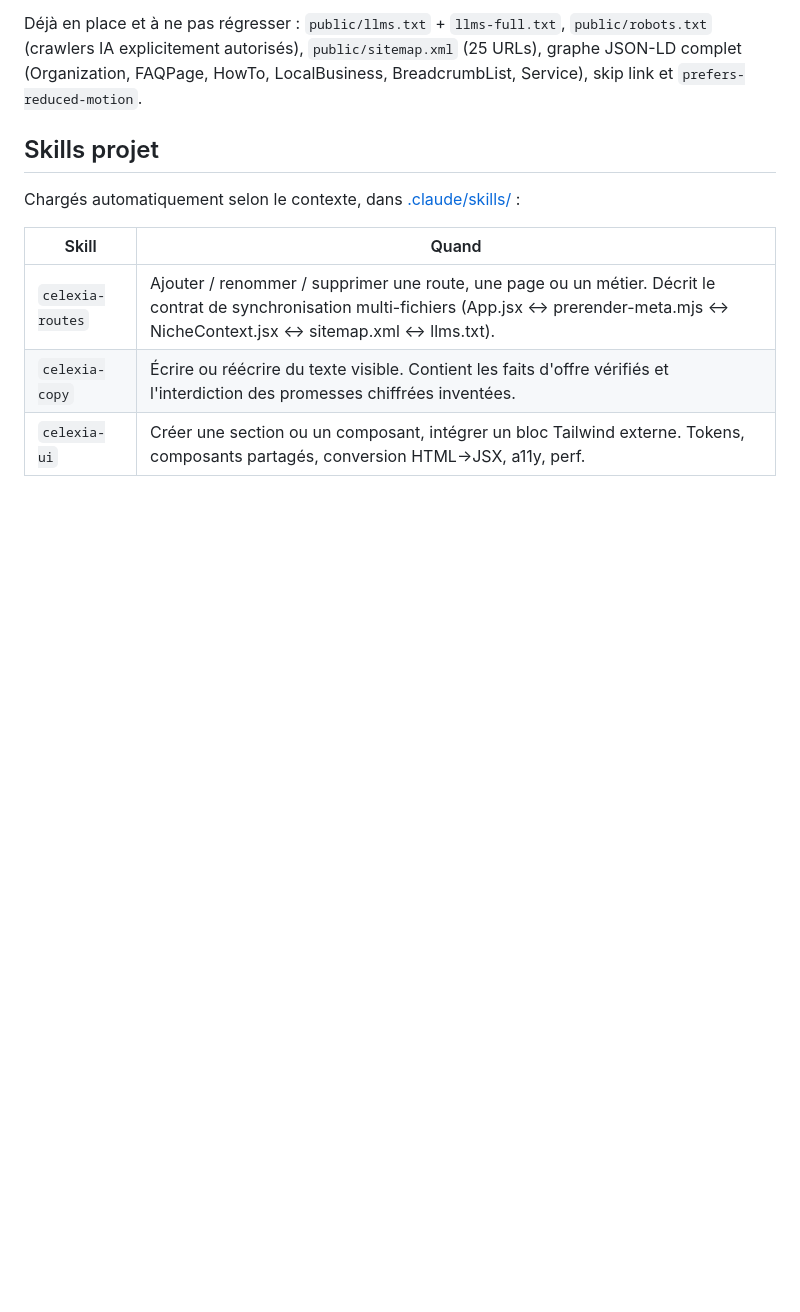
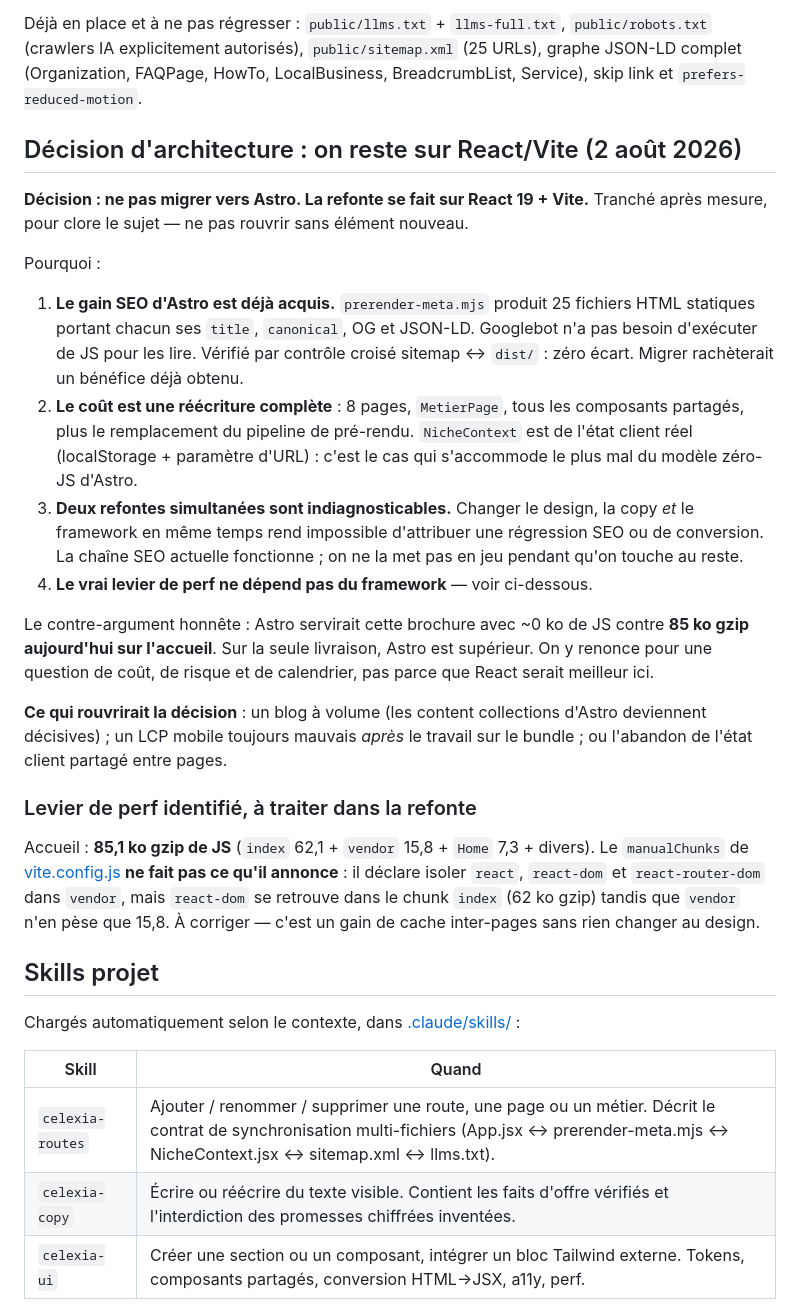
Before and after one commit to agencecelexia-dotcom/agencecelexia.fr, a Markdown page: CLAUDE.md, the part around the change. Rendered like a GitHub page; blank space fills up the shorter version.

Commit message:
Décision d'architecture : rester sur React/Vite
Tranche le sujet Astro ouvert par le document de recherche initial, qui
supposait à tort un stack Astro. La refonte se fera sur React 19 + Vite.

Motif principal : le bénéfice SEO d'une migration est déjà obtenu par
prerender-meta.mjs (25 pages statiques avec meta et JSON-LD, vérifiées).
Migrer rachèterait un acquis, au prix d'une réécriture complète, et
mélangerait une régression de framework à une refonte de design et de copy.

Documente aussi le contre-argument (85 ko gzip de JS sur l'accueil contre
~0 en Astro) et les conditions qui rouvriraient la décision.

Relève au passage que le manualChunks de vite.config.js ne sépare pas
react-dom comme prévu : react-dom est dans le chunk index (62 ko gzip)
et vendor n'en pèse que 15,8. Gain de perf à traiter pendant la refonte.

Co-Authored-By: Claude Opus 5 <noreply@anthropic.com>

```diff
--- a/CLAUDE.md
+++ b/CLAUDE.md
@@ -20,6 +20,46 @@ Déjà en place et à ne pas régresser : `public/llms.txt` + `llms-full.txt`,
 `public/robots.txt` (crawlers IA explicitement autorisés), `public/sitemap.xml`
 (25 URLs), graphe JSON-LD complet (Organization, FAQPage, HowTo, LocalBusiness,
 BreadcrumbList, Service), skip link et `prefers-reduced-motion`.
+
+## Décision d'architecture : on reste sur React/Vite (2 août 2026)
+
+**Décision : ne pas migrer vers Astro. La refonte se fait sur React 19 + Vite.**
+Tranché après mesure, pour clore le sujet — ne pas rouvrir sans élément nouveau.
+
+Pourquoi :
+
+1. **Le gain SEO d'Astro est déjà acquis.** `prerender-meta.mjs` produit 25
+   fichiers HTML statiques portant chacun ses `title`, `canonical`, OG et
+   JSON-LD. Googlebot n'a pas besoin d'exécuter de JS pour les lire. Vérifié
+   par contrôle croisé sitemap ↔ `dist/` : zéro écart. Migrer rachèterait un
+   bénéfice déjà obtenu.
+2. **Le coût est une réécriture complète** : 8 pages, `MetierPage`, tous les
+   composants partagés, plus le remplacement du pipeline de pré-rendu.
+   `NicheContext` est de l'état client réel (localStorage + paramètre d'URL) :
+   c'est le cas qui s'accommode le plus mal du modèle zéro-JS d'Astro.
+3. **Deux refontes simultanées sont indiagnosticables.** Changer le design,
+   la copy *et* le framework en même temps rend impossible d'attribuer une
+   régression SEO ou de conversion. La chaîne SEO actuelle fonctionne ; on ne
+   la met pas en jeu pendant qu'on touche au reste.
+4. **Le vrai levier de perf ne dépend pas du framework** — voir ci-dessous.
+
+Le contre-argument honnête : Astro servirait cette brochure avec ~0 ko de JS
+contre **85 ko gzip aujourd'hui sur l'accueil**. Sur la seule livraison, Astro
+est supérieur. On y renonce pour une question de coût, de risque et de calendrier,
+pas parce que React serait meilleur ici.
+
+**Ce qui rouvrirait la décision** : un blog à volume (les content collections
+d'Astro deviennent décisives) ; un LCP mobile toujours mauvais *après* le
+travail sur le bundle ; ou l'abandon de l'état client partagé entre pages.
+
+### Levier de perf identifié, à traiter dans la refonte
+
+Accueil : **85,1 ko gzip de JS** (`index` 62,1 + `vendor` 15,8 + `Home` 7,3 +
+divers). Le `manualChunks` de [vite.config.js](vite.config.js) **ne fait pas ce
+qu'il annonce** : il déclare isoler `react`, `react-dom` et `react-router-dom`
+dans `vendor`, mais `react-dom` se retrouve dans le chunk `index` (62 ko gzip)
+tandis que `vendor` n'en pèse que 15,8. À corriger — c'est un gain de cache
+inter-pages sans rien changer au design.
 
 ## Skills projet
 
```
